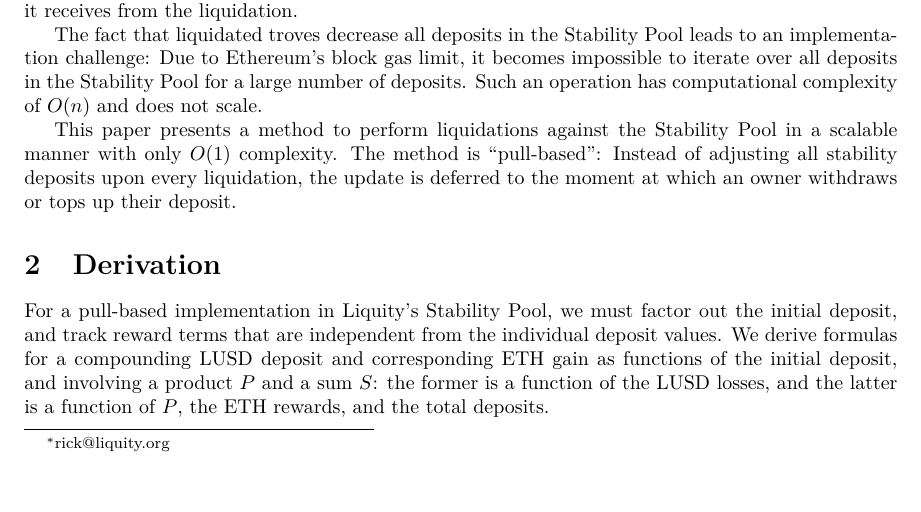
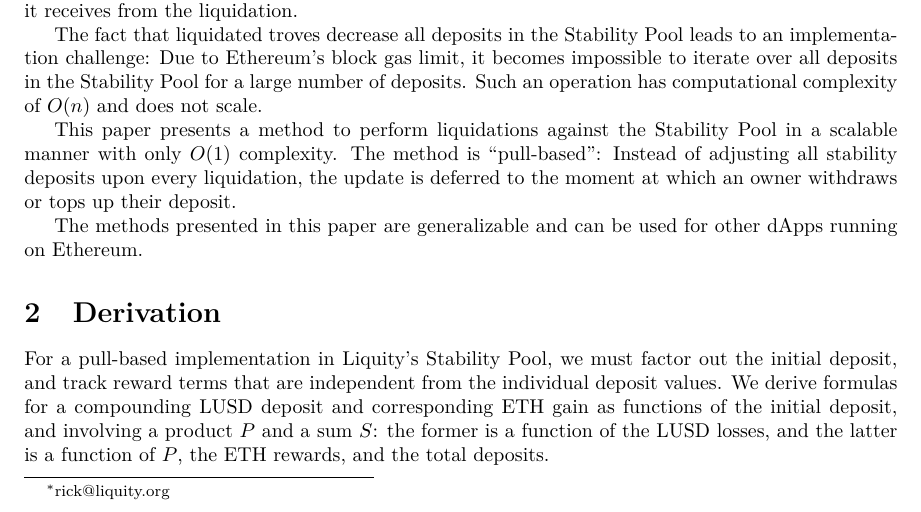
Before and after one commit to liquity/dev, a LaTeX paper (packages/contracts/mathProofs/Scalable Compounding Stability Pool Deposits.tex): part of page 1 of 6, cut so that both start at the same text. Compiled offline with pdfLaTeX.

Commit message:
mathProofs: Expand S-P doc intro

```diff
--- a/packages/contracts/mathProofs/Scalable Compounding Stability Pool Deposits.tex
+++ b/packages/contracts/mathProofs/Scalable Compounding Stability Pool Deposits.tex
@@ -29,6 +29,8 @@ The fact that liquidated troves decrease all deposits in the Stability Pool lead
 
 This paper presents a method to perform liquidations against the Stability Pool in a scalable manner with only $O(1)$ complexity. The method is ``pull-based": Instead of adjusting all stability deposits upon every liquidation, the update is deferred to the moment at which an owner withdraws or tops up their deposit.
 
+The methods presented in this paper are generalizable and can be used for other dApps running on Ethereum.
+
 \section{Derivation}
 For a pull-based implementation in Liquity’s Stability Pool, we must factor out the initial deposit, and track reward terms that are independent from the individual deposit values. We derive formulas for a compounding LUSD deposit and corresponding ETH gain as functions of the initial deposit, and involving a product $P$ and a sum $S$: the former is a function of the LUSD losses, and the latter is a function of $P$, the ETH rewards, and the total deposits.
 
```
Also changed, not shown: packages/contracts/mathProofs/Scalable Compounding Stability Pool Deposits.pdf, packages/contracts/mathProofs/Scalable Compounding Stability Pool Deposits.tex (1 more changed lines).
